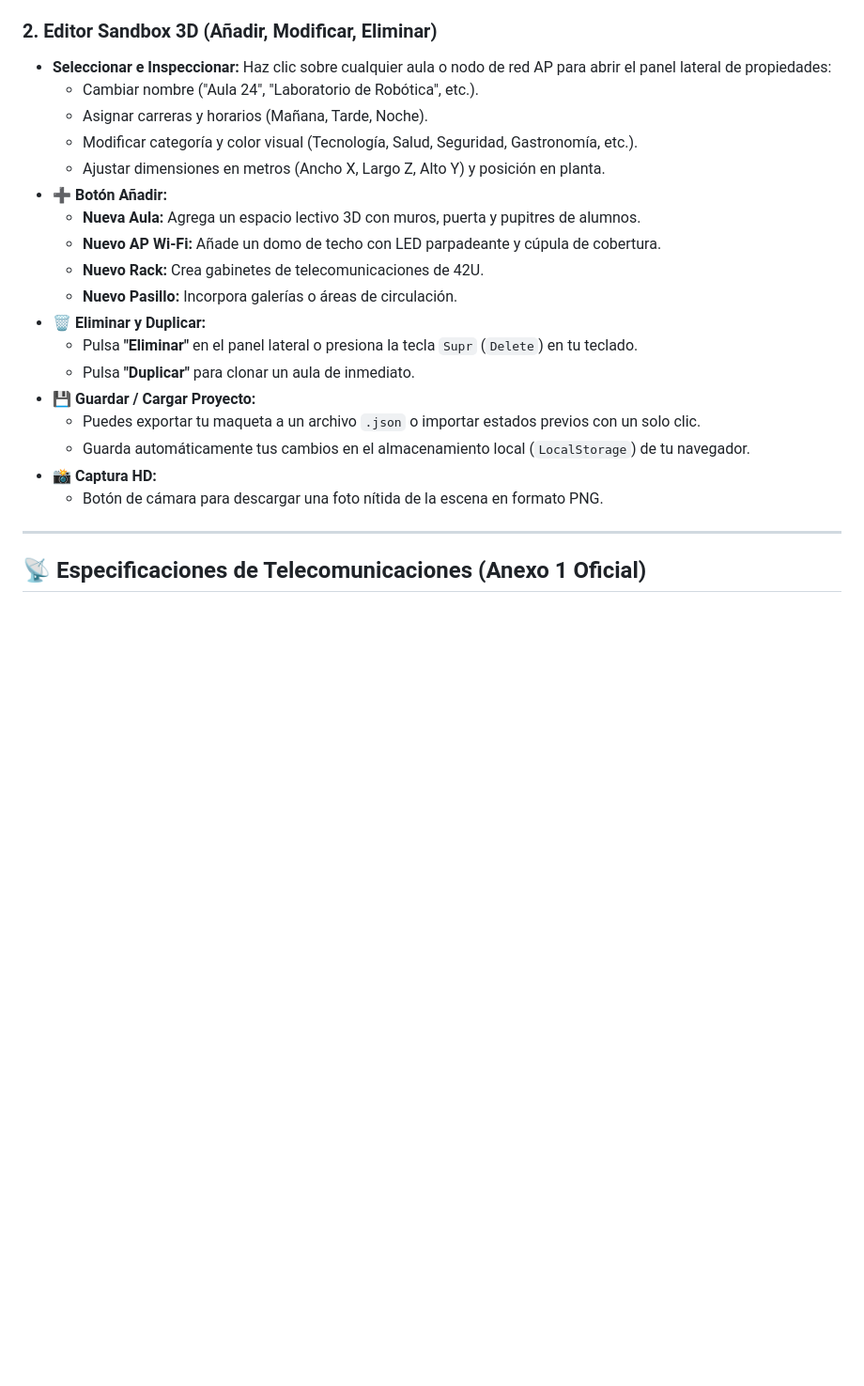
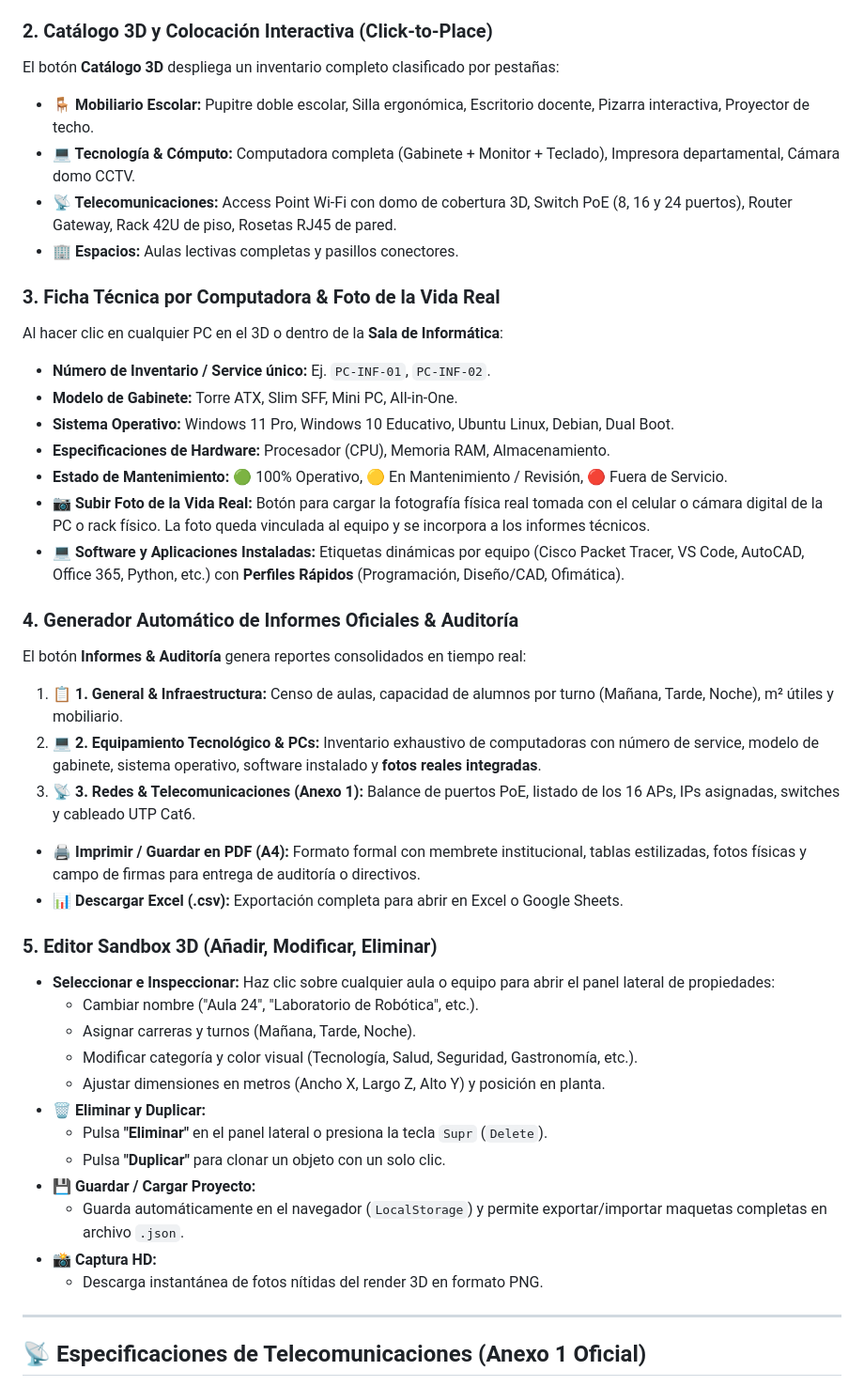
Before and after one commit to Leandromurquite/Plano_Aulas_Presentacion, a Markdown page: README.md, the part around the change. Shown: that part at 94% size. GitHub-like rendering; blank space fills up the shorter version.

Commit message:
feat: estudio 3d con catalogo, fotos reales, software por pc e informes a4 y csv

```diff
--- a/README.md
+++ b/README.md
@@ -80,25 +80,44 @@ Plano_Aulas_Presentacion/
   - **`E`**: Inspeccionar el aula o equipo que tengas enfrente.
   - **`Tab` o `Esc`**: Salir del modo videojuego y liberar el cursor.
 
-### 2. Editor Sandbox 3D (Añadir, Modificar, Eliminar)
-- **Seleccionar e Inspeccionar:** Haz clic sobre cualquier aula o nodo de red AP para abrir el panel lateral de propiedades:
+### 2. Catálogo 3D y Colocación Interactiva (Click-to-Place)
+El botón **Catálogo 3D** despliega un inventario completo clasificado por pestañas:
+- **🪑 Mobiliario Escolar:** Pupitre doble escolar, Silla ergonómica, Escritorio docente, Pizarra interactiva, Proyector de techo.
+- **💻 Tecnología & Cómputo:** Computadora completa (Gabinete + Monitor + Teclado), Impresora departamental, Cámara domo CCTV.
+- **📡 Telecomunicaciones:** Access Point Wi-Fi con domo de cobertura 3D, Switch PoE (8, 16 y 24 puertos), Router Gateway, Rack 42U de piso, Rosetas RJ45 de pared.
+- **🏢 Espacios:** Aulas lectivas completas y pasillos conectores.
+
+### 3. Ficha Técnica por Computadora & Foto de la Vida Real
+Al hacer clic en cualquier PC en el 3D o dentro de la **Sala de Informática**:
+- **Número de Inventario / Service único:** Ej. `PC-INF-01`, `PC-INF-02`.
+- **Modelo de Gabinete:** Torre ATX, Slim SFF, Mini PC, All-in-One.
+- **Sistema Operativo:** Windows 11 Pro, Windows 10 Educativo, Ubuntu Linux, Debian, Dual Boot.
+- **Especificaciones de Hardware:** Procesador (CPU), Memoria RAM, Almacenamiento.
+- **Estado de Mantenimiento:** 🟢 100% Operativo, 🟡 En Mantenimiento / Revisión, 🔴 Fuera de Servicio.
+- **📷 Subir Foto de la Vida Real:** Botón para cargar la fotografía física real tomada con el celular o cámara digital de la PC o rack físico. La foto queda vinculada al equipo y se incorpora a los informes técnicos.
+- **💻 Software y Aplicaciones Instaladas:** Etiquetas dinámicas por equipo (Cisco Packet Tracer, VS Code, AutoCAD, Office 365, Python, etc.) con **Perfiles Rápidos** (Programación, Diseño/CAD, Ofimática).
+
+### 4. Generador Automático de Informes Oficiales & Auditoría
+El botón **Informes & Auditoría** genera reportes consolidados en tiempo real:
+1. **📋 1. General & Infraestructura:** Censo de aulas, capacidad de alumnos por turno (Mañana, Tarde, Noche), m² útiles y mobiliario.
+2. **💻 2. Equipamiento Tecnológico & PCs:** Inventario exhaustivo de computadoras con número de service, modelo de gabinete, sistema operativo, software instalado y **fotos reales integradas**.
+3. **📡 3. Redes & Telecomunicaciones (Anexo 1):** Balance de puertos PoE, listado de los 16 APs, IPs asignadas, switches y cableado UTP Cat6.
+- **🖨️ Imprimir / Guardar en PDF (A4):** Formato formal con membrete institucional, tablas estilizadas, fotos físicas y campo de firmas para entrega de auditoría o directivos.
+- **📊 Descargar Excel (.csv):** Exportación completa para abrir en Excel o Google Sheets.
+
+### 5. Editor Sandbox 3D (Añadir, Modificar, Eliminar)
+- **Seleccionar e Inspeccionar:** Haz clic sobre cualquier aula o equipo para abrir el panel lateral de propiedades:
   - Cambiar nombre ("Aula 24", "Laboratorio de Robótica", etc.).
-  - Asignar carreras y horarios (Mañana, Tarde, Noche).
+  - Asignar carreras y turnos (Mañana, Tarde, Noche).
   - Modificar categoría y color visual (Tecnología, Salud, Seguridad, Gastronomía, etc.).
   - Ajustar dimensiones en metros (Ancho X, Largo Z, Alto Y) y posición en planta.
-- **➕ Botón Añadir:**
-  - **Nueva Aula:** Agrega un espacio lectivo 3D con muros, puerta y pupitres de alumnos.
-  - **Nuevo AP Wi-Fi:** Añade un domo de techo con LED parpadeante y cúpula de cobertura.
-  - **Nuevo Rack:** Crea gabinetes de telecomunicaciones de 42U.
-  - **Nuevo Pasillo:** Incorpora galerías o áreas de circulación.
 - **🗑️ Eliminar y Duplicar:**
-  - Pulsa **"Eliminar"** en el panel lateral o presiona la tecla `Supr` (`Delete`) en tu teclado.
-  - Pulsa **"Duplicar"** para clonar un aula de inmediato.
+  - Pulsa **"Eliminar"** en el panel lateral o presiona la tecla `Supr` (`Delete`).
+  - Pulsa **"Duplicar"** para clonar un objeto con un solo clic.
 - **💾 Guardar / Cargar Proyecto:**
-  - Puedes exportar tu maqueta a un archivo `.json` o importar estados previos con un solo clic.
-  - Guarda automáticamente tus cambios en el almacenamiento local (`LocalStorage`) de tu navegador.
+  - Guarda automáticamente en el navegador (`LocalStorage`) y permite exportar/importar maquetas completas en archivo `.json`.
 - **📸 Captura HD:**
-  - Botón de cámara para descargar una foto nítida de la escena en formato PNG.
+  - Descarga instantánea de fotos nítidas del render 3D en formato PNG.
 
 ---
 
```
Also changed, not shown: simulador_3d_vista.png, 2 other files.
